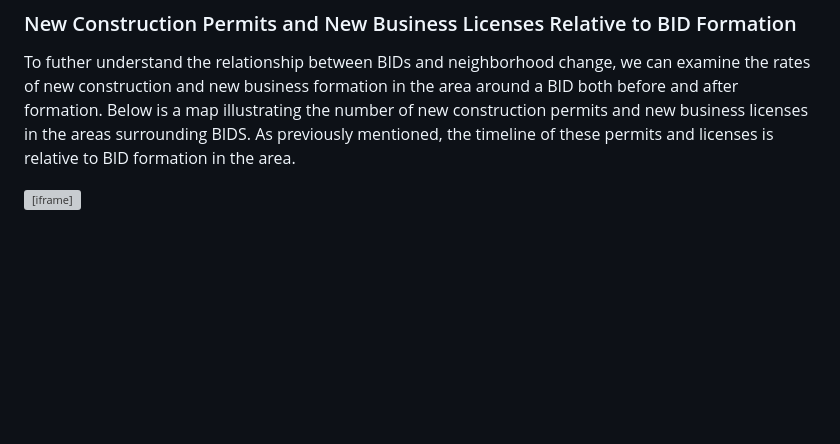
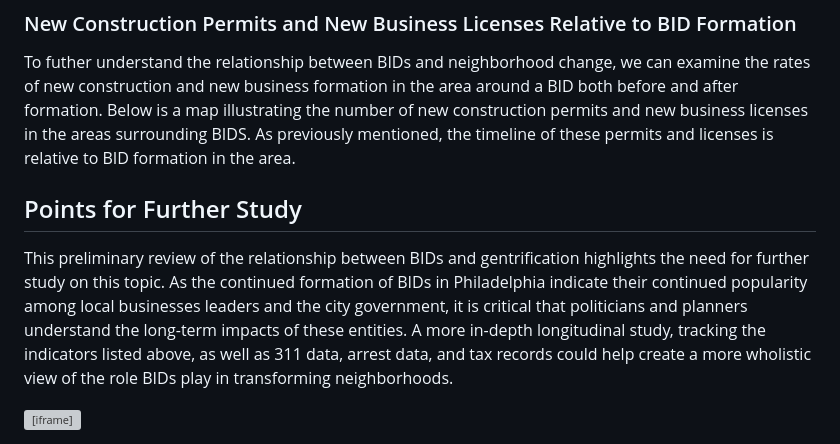
Before and after one commit to jg123456789987654321/CommandLine_Final, a Markdown page: index.md, the part around the change. GitHub-like rendering; blank space fills up the shorter version; grey boxes are pictures that could not be loaded.

```diff
--- a/index.md
+++ b/index.md
@@ -39,4 +39,8 @@ Below is a map illustrating the number of new construction permits and new busin
 
 
 
+## Points for Further Study ##
+This preliminary review of the relationship between BIDs and gentrification highlights the need for further study on this topic. As the continued formation of BIDs in Philadelphia indicate their continued popularity among local businesses leaders and the city government, it is critical that politicians and planners understand the long-term impacts of these entities. A more in-depth longitudinal study, tracking the indicators listed above, as well as 311 data, arrest data, and tax records could help create a more wholistic view of the role BIDs play in transforming neighborhoods.
+
+
 <iframe src="interactive_map2.html" height="850" width="1200"></iframe>
```
